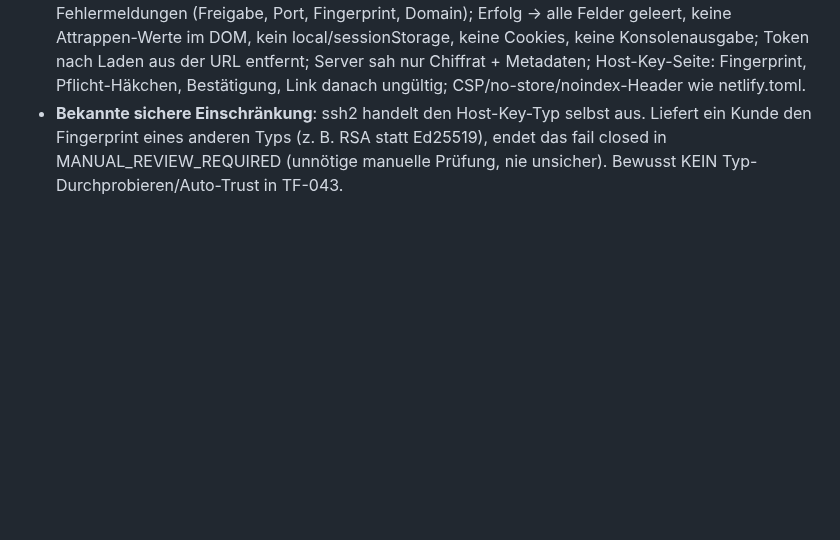
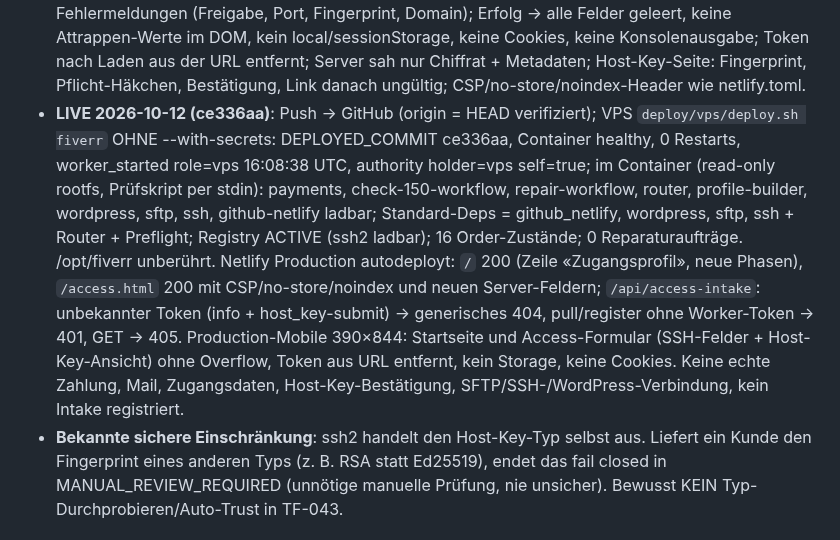
Before and after one commit to ChrisTheKey/Jarvis, a Markdown page: PROJECT_STATE.md, the part around the change. Rendered like a GitHub page; blank space fills up the shorter version.

Commit message:
docs(state): TF-043 live verifiziert – VPS ce336aa healthy, Profile-Builder/Preflight ladbar, Netlify autodeployt, Mobile 390×844 ok
Co-Authored-By: Claude Opus 5.5 <noreply@anthropic.com>

```diff
--- a/PROJECT_STATE.md
+++ b/PROJECT_STATE.md
@@ -50,6 +50,15 @@ Letzte Aktualisierung: 2026-10-12
   geleert, keine Attrappen-Werte im DOM, kein local/sessionStorage, keine Cookies, keine Konsolenausgabe; Token nach Laden aus
   der URL entfernt; Server sah nur Chiffrat + Metadaten; Host-Key-Seite: Fingerprint, Pflicht-Häkchen, Bestätigung, Link danach
   ungültig; CSP/no-store/noindex-Header wie netlify.toml.
+- **LIVE 2026-10-12 (ce336aa)**: Push → GitHub (origin = HEAD verifiziert); VPS `deploy/vps/deploy.sh fiverr` OHNE --with-secrets:
+  DEPLOYED_COMMIT ce336aa, Container healthy, 0 Restarts, worker_started role=vps 16:08:38 UTC, authority holder=vps self=true;
+  im Container (read-only rootfs, Prüfskript per stdin): payments, check-150-workflow, repair-workflow, router, profile-builder,
+  wordpress, sftp, ssh, github-netlify ladbar; Standard-Deps = github_netlify, wordpress, sftp, ssh + Router + Preflight; Registry
+  ACTIVE (ssh2 ladbar); 16 Order-Zustände; 0 Reparaturaufträge. /opt/fiverr unberührt. Netlify Production autodeployt: `/` 200
+  (Zeile «Zugangsprofil», neue Phasen), `/access.html` 200 mit CSP/no-store/noindex und neuen Server-Feldern; `/api/access-intake`:
+  unbekannter Token (info + host_key-submit) → generisches 404, pull/register ohne Worker-Token → 401, GET → 405. Production-Mobile
+  390×844: Startseite und Access-Formular (SSH-Felder + Host-Key-Ansicht) ohne Overflow, Token aus URL entfernt, kein Storage,
+  keine Cookies. Keine echte Zahlung, Mail, Zugangsdaten, Host-Key-Bestätigung, SFTP/SSH-/WordPress-Verbindung, kein Intake registriert.
 - **Bekannte sichere Einschränkung**: ssh2 handelt den Host-Key-Typ selbst aus. Liefert ein Kunde den Fingerprint eines anderen
   Typs (z. B. RSA statt Ed25519), endet das fail closed in MANUAL_REVIEW_REQUIRED (unnötige manuelle Prüfung, nie unsicher).
   Bewusst KEIN Typ-Durchprobieren/Auto-Trust in TF-043.
```
